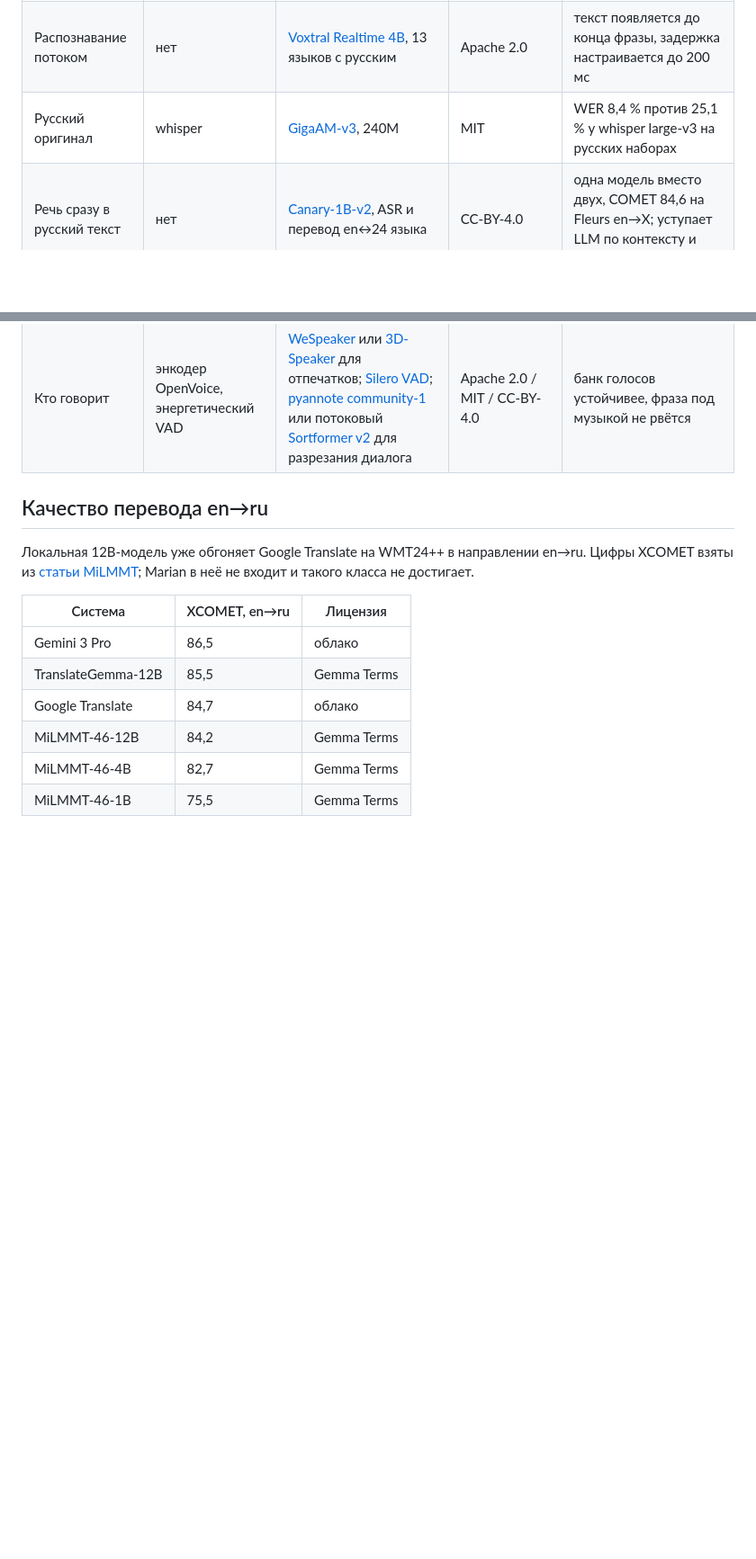
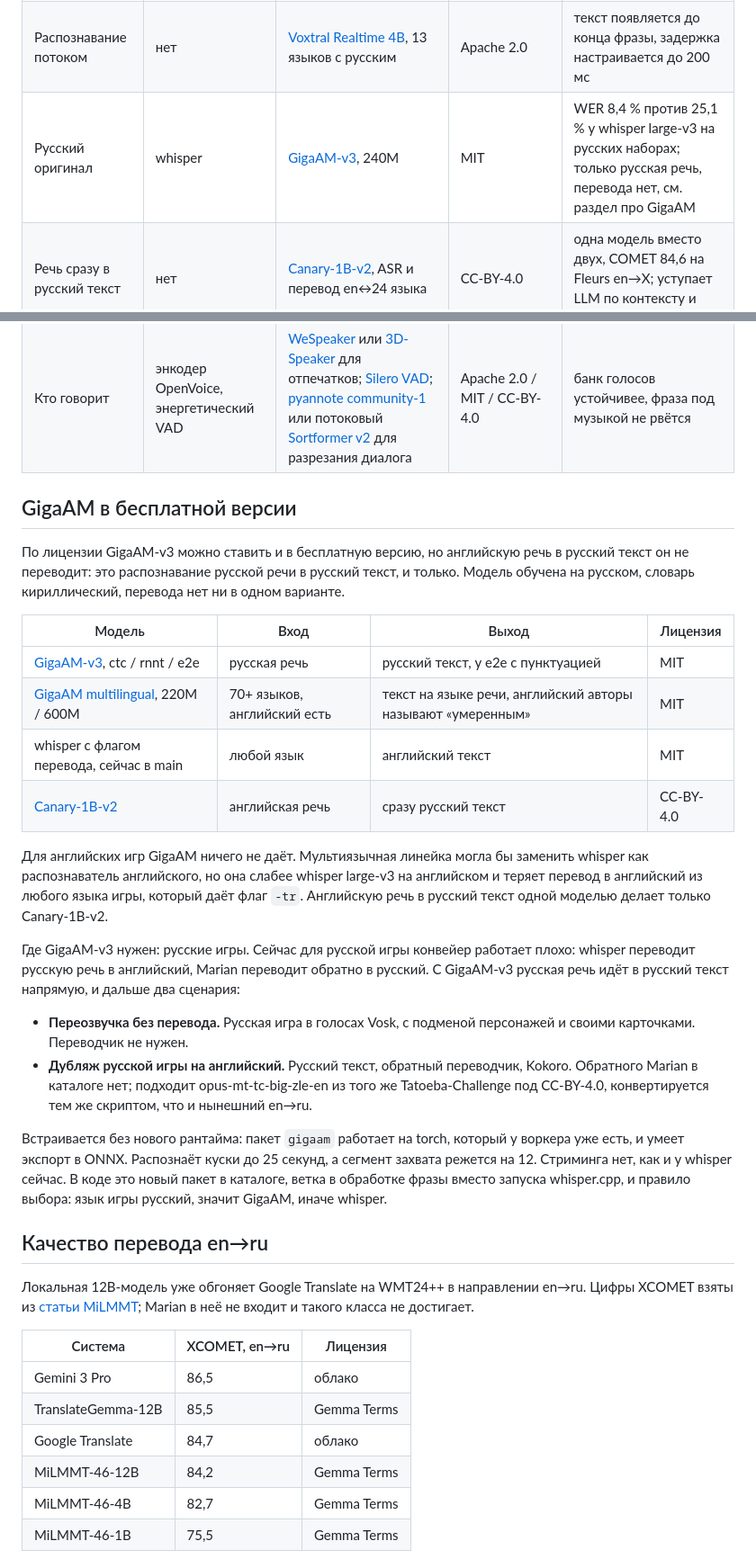
Before and after one commit to Hecatoncheir/LoreDub, a Markdown page: other.md, 2 parts joined by grey strips. Shown at 90% size. Drawn GitHub-style; blank space fills up the shorter version.

Commit message:
chore: say what GigaAM can and cannot do in the survey
GigaAM-v3 reads Russian speech only and translates nothing, so it serves
Russian games rather than the English-to-Russian path; the section also
lists the multilingual line and the one model that goes from English
speech straight to Russian text.

Co-Authored-By: Claude Fable 5.1 <noreply@anthropic.com>

```diff
--- a/other.md
+++ b/other.md
@@ -16,12 +16,32 @@
 | --- | --- | --- | --- | --- |
 | Распознавание | whisper medium / large-v3-turbo | [Parakeet-TDT-0.6B-v3](https://huggingface.co/nvidia/parakeet-tdt-0.6b-v3), 25 европейских языков с русским; [Qwen3-ASR-1.7B](https://huggingface.co/Qwen/Qwen3-ASR-1.7B), 30 языков | CC-BY-4.0 / Apache 2.0 | Parakeet: WER 6,34 % на Open ASR Leaderboard при RTFx 3 332. Qwen3-ASR обгоняет whisper large-v3 на LibriSpeech other и GigaSpeech. Перевод уходит из ASR в LLM |
 | Распознавание потоком | нет | [Voxtral Realtime 4B](https://mistral.ai/news/voxtral-transcribe-2/), 13 языков с русским | Apache 2.0 | текст появляется до конца фразы, задержка настраивается до 200 мс |
-| Русский оригинал | whisper | [GigaAM-v3](https://huggingface.co/ai-sage/GigaAM-v3), 240M | MIT | WER 8,4 % против 25,1 % у whisper large-v3 на русских наборах |
+| Русский оригинал | whisper | [GigaAM-v3](https://huggingface.co/ai-sage/GigaAM-v3), 240M | MIT | WER 8,4 % против 25,1 % у whisper large-v3 на русских наборах; только русская речь, перевода нет, см. раздел про GigaAM |
 | Речь сразу в русский текст | нет | [Canary-1B-v2](https://huggingface.co/nvidia/canary-1b-v2), ASR и перевод en↔24 языка | CC-BY-4.0 | одна модель вместо двух, COMET 84,6 на Fleurs en→X; уступает LLM по контексту и глоссарию |
 | Перевод | opus-mt-tc-big, Marian, 242 МБ | [TranslateGemma-12B](https://huggingface.co/google/translategemma-12b-it); для 8 ГБ [TranslateGemma-4B](https://huggingface.co/google/translategemma-4b-it) или [Gemma 4](https://opensource.googleblog.com/2026/03/gemma-4-expanding-the-gemmaverse-with-apache-20.html) E4B; альтернатива [Seed-X-PPO-7B](https://huggingface.co/ByteDance-Seed/Seed-X-PPO-7B), 28 языков | Gemma Terms; Apache 2.0 у Gemma 4; OpenMDW у Seed-X | контекст сцены, глоссарий в промпте, род говорящего |
 | Голос и тембр | Vosk-ru 0.9 + OpenVoice V2 | [Qwen3-TTS-12Hz-1.7B-Base](https://github.com/QwenLM/Qwen3-TTS), 10 языков с русским | Apache 2.0 | клон с 3 секунд записи, первый звук через 97 мс, конвертер не нужен |
 | Голос полегче |  | [Chatterbox Multilingual V3](https://github.com/resemble-ai/chatterbox), 500M, 23 языка; [Fun-CosyVoice 3](https://github.com/QwenAudio/CosyVoice), 0.5B, 9 языков | MIT; у CosyVoice Apache 2.0 на код, лицензию весов проверить | для карт на 6–8 ГБ; CosyVoice даёт поток с задержкой 150 мс |
 | Кто говорит | энкодер OpenVoice, энергетический VAD | [WeSpeaker](https://github.com/wenet-e2e/wespeaker) или [3D-Speaker](https://github.com/modelscope/3D-Speaker) для отпечатков; [Silero VAD](https://github.com/snakers4/silero-vad); [pyannote community-1](https://huggingface.co/pyannote/speaker-diarization-community-1) или потоковый [Sortformer v2](https://huggingface.co/nvidia/diar_streaming_sortformer_4spk-v2) для разрезания диалога | Apache 2.0 / MIT / CC-BY-4.0 | банк голосов устойчивее, фраза под музыкой не рвётся |
+
+## GigaAM в бесплатной версии
+
+По лицензии GigaAM-v3 можно ставить и в бесплатную версию, но английскую речь в русский текст он не переводит: это распознавание русской речи в русский текст, и только. Модель обучена на русском, словарь кириллический, перевода нет ни в одном варианте.
+
+| Модель | Вход | Выход | Лицензия |
+| --- | --- | --- | --- |
+| [GigaAM-v3](https://huggingface.co/ai-sage/GigaAM-v3), ctc / rnnt / e2e | русская речь | русский текст, у e2e с пунктуацией | MIT |
+| [GigaAM multilingual](https://github.com/salute-developers/GigaAM), 220M / 600M | 70+ языков, английский есть | текст на языке речи, английский авторы называют «умеренным» | MIT |
+| whisper с флагом перевода, сейчас в main | любой язык | английский текст | MIT |
+| [Canary-1B-v2](https://huggingface.co/nvidia/canary-1b-v2) | английская речь | сразу русский текст | CC-BY-4.0 |
+
+Для английских игр GigaAM ничего не даёт. Мультиязычная линейка могла бы заменить whisper как распознаватель английского, но она слабее whisper large-v3 на английском и теряет перевод в английский из любого языка игры, который даёт флаг `-tr`. Английскую речь в русский текст одной моделью делает только Canary-1B-v2.
+
+Где GigaAM-v3 нужен: русские игры. Сейчас для русской игры конвейер работает плохо: whisper переводит русскую речь в английский, Marian переводит обратно в русский. С GigaAM-v3 русская речь идёт в русский текст напрямую, и дальше два сценария:
+
+- **Переозвучка без перевода.** Русская игра в голосах Vosk, с подменой персонажей и своими карточками. Переводчик не нужен.
+- **Дубляж русской игры на английский.** Русский текст, обратный переводчик, Kokoro. Обратного Marian в каталоге нет; подходит opus-mt-tc-big-zle-en из того же Tatoeba-Challenge под CC-BY-4.0, конвертируется тем же скриптом, что и нынешний en→ru.
+
+Встраивается без нового рантайма: пакет `gigaam` работает на torch, который у воркера уже есть, и умеет экспорт в ONNX. Распознаёт куски до 25 секунд, а сегмент захвата режется на 12. Стриминга нет, как и у whisper сейчас. В коде это новый пакет в каталоге, ветка в обработке фразы вместо запуска whisper.cpp, и правило выбора: язык игры русский, значит GigaAM, иначе whisper.
 
 ## Качество перевода en→ru
 
```
Also changed, not shown: other parts of other.md (+1 -1 lines).
